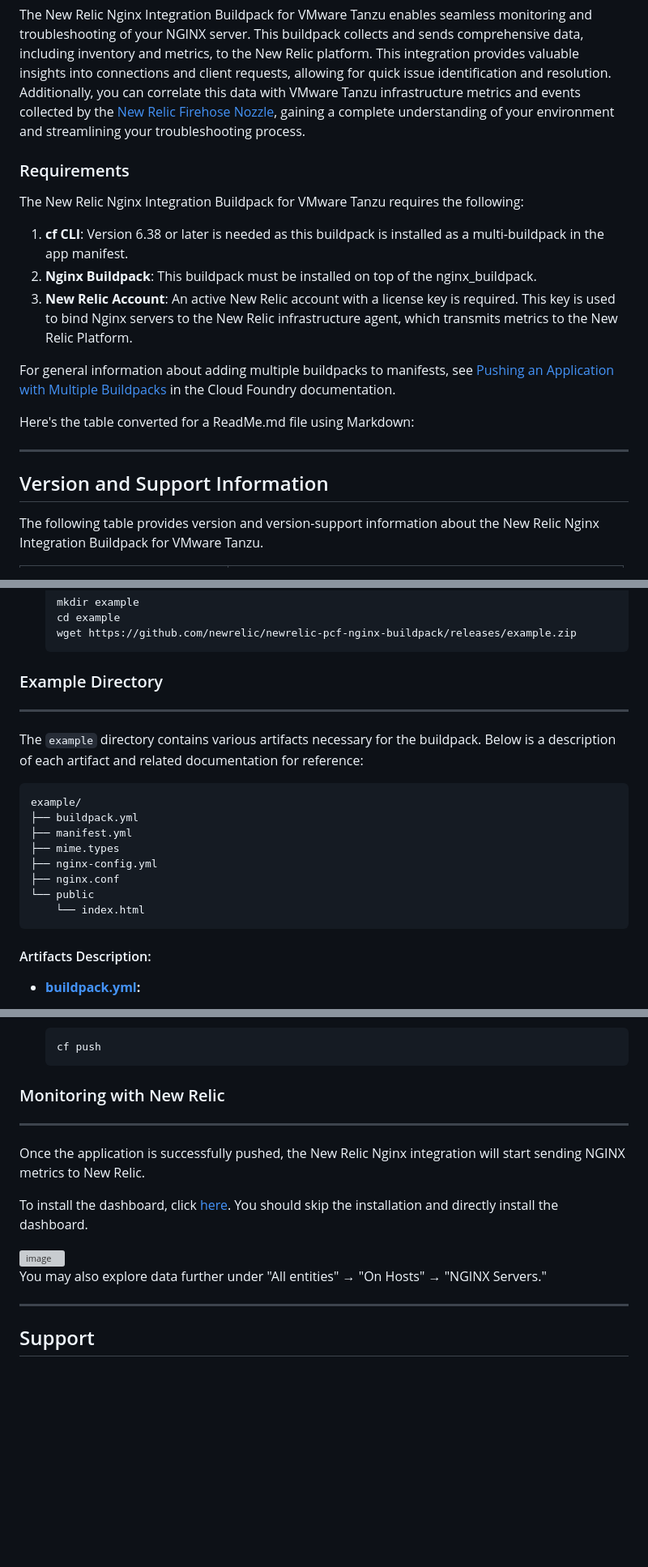
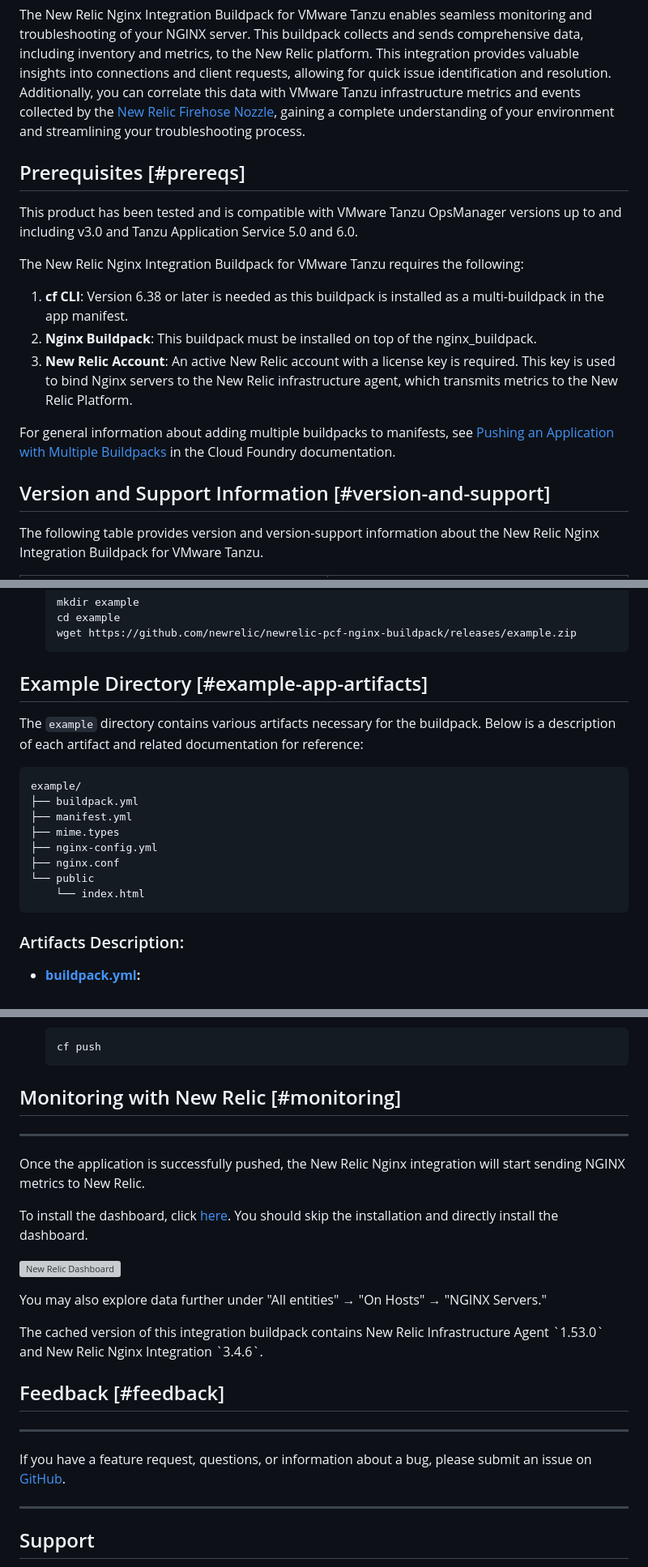
Before and after one commit to newrelic/newrelic-pcf-nginx-buildpack, a Markdown page: README.md, 3 parts joined by grey strips. Shown at 81% size. Drawn GitHub-style; blank space fills up the shorter version; grey boxes are pictures that could not be loaded.

````diff
--- a/README.md
+++ b/README.md
@@ -22,8 +22,9 @@
 
 The New Relic Nginx Integration Buildpack for VMware Tanzu enables seamless monitoring and troubleshooting of your NGINX server. This buildpack collects and sends comprehensive data, including inventory and metrics, to the New Relic platform. This integration provides valuable insights into connections and client requests, allowing for quick issue identification and resolution. Additionally, you can correlate this data with VMware Tanzu infrastructure metrics and events collected by the [New Relic Firehose Nozzle](https://support.broadcom.com/group/ecx/productdownloads?subfamily=New%20Relic%20Nozzle%20for%20VMware%20Tanzu), gaining a complete understanding of your environment and streamlining your troubleshooting process.
 
+## Prerequisites [#prereqs]
 
-### Requirements
+This product has been tested and is compatible with VMware Tanzu OpsManager versions up to and including v3.0 and Tanzu Application Service 5.0 and 6.0.
 
 The New Relic Nginx Integration Buildpack for VMware Tanzu requires the following:
 
@@ -33,11 +34,7 @@ The New Relic Nginx Integration Buildpack for VMware Tanzu requires the followin
 
 For general information about adding multiple buildpacks to manifests, see [Pushing an Application with Multiple Buildpacks](https://docs.cloudfoundry.org/buildpacks/use-multiple-buildpacks.html) in the Cloud Foundry documentation.
 
-Here's the table converted for a ReadMe.md file using Markdown:
-
----
-
-## Version and Support Information
+## Version and Support Information [#version-and-support]
 
 The following table provides version and version-support information about the New Relic Nginx Integration Buildpack for VMware Tanzu.
 
@@ -175,8 +193,8 @@ To deploy and use the buildpack in Cloud Foundry:
     wget https://github.com/newrelic/newrelic-pcf-nginx-buildpack/releases/example.zip
     ```
 
-### Example Directory
----
+## Example Directory [#example-app-artifacts]
+
 The `example` directory contains various artifacts necessary for the buildpack. Below is a description of each artifact and related documentation for reference:
 
 ```
@@ -190,7 +208,7 @@ example/
     └── index.html
 ```
 
-#### Artifacts Description:
+### Artifacts Description:
 
 - **[buildpack.yml](https://docs.cloudfoundry.org/buildpacks/nginx/index.html):**
   - Contains configuration for the buildpack.
@@ -265,15 +283,25 @@ To integrate your application with the [New Relic Broker Service](https://docs.n
     cf push
     ```
 
-### Monitoring with New Relic
+## Monitoring with New Relic [#monitoring]
 ---
 Once the application is successfully pushed, the New Relic Nginx integration will start sending NGINX metrics to New Relic.
 
 To install the dashboard, click [here](https://one.newrelic.com/catalog-pack-details?state=952adb8f-8cd8-17ec-a55e-2a470ff27b54). You should skip the installation and directly install the dashboard.
 
-<img width="962" alt="image" src="https://github.com/user-attachments/assets/bb88156c-4e9f-4ad1-80dd-da2778ed57fa">
+![New Relic Dashboard](https://github.com/user-attachments/assets/bb88156c-4e9f-4ad1-80dd-da2778ed57fa)
 
 You may also explore data further under "All entities" → "On Hosts" → "NGINX Servers."
+
+<Callout variant="important">
+    The cached version of this integration buildpack contains New Relic Infrastructure Agent `1.53.0` and New Relic Nginx Integration `3.4.6`.
+</Callout>
+
+## Feedback [#feedback]
+---
+If you have a feature request, questions, or information about a bug, please submit an issue on [GitHub](https://github.com/newrelic/newrelic-pcf-nginx-buildpack/issues).
+
+
 
 ---
 ## Support
````
Also changed, not shown: other parts of README.md (+55 -34 lines).
